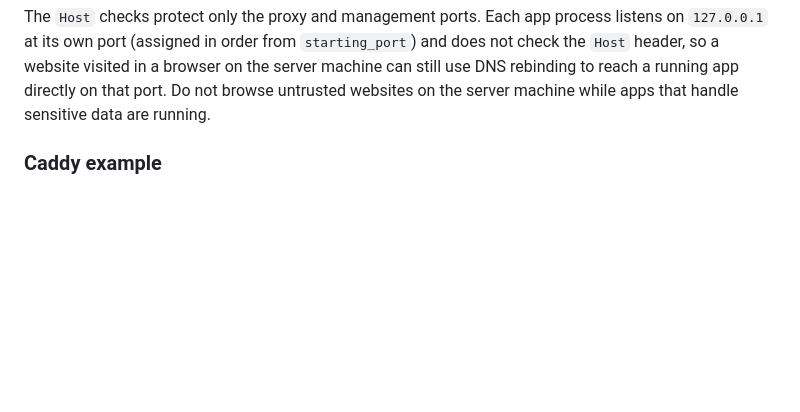
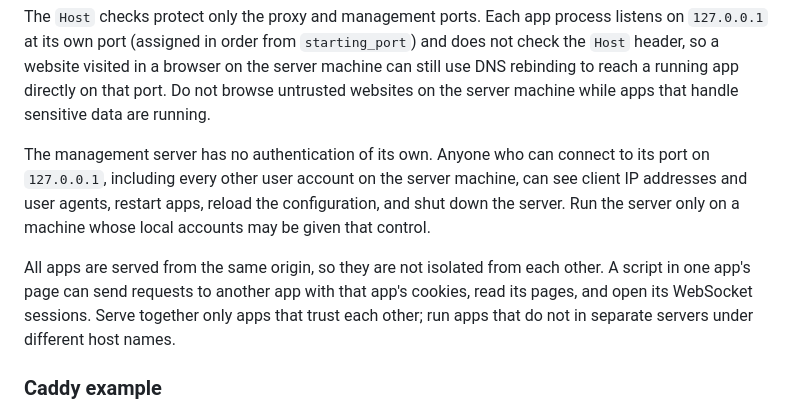
Before and after one commit to lab1702/tinyshinyserver, a Markdown page: README.md, the part around the change. Drawn GitHub-style; blank space fills up the shorter version.

Commit message:
Document the management API's local access and the apps' shared origin
The README described the loopback-bound management server as local
access without saying that every account on the machine can use it to
restart apps, reload, shut down, or read client details. It also did not
say that all apps share one browser origin, so path-scoped cookies do not
keep one app's scripts away from another app. Both limits are now stated
in "Network access and authentication".

Co-Authored-By: Claude Opus 5.5 <noreply@anthropic.com>

```diff
--- a/README.md
+++ b/README.md
@@ -172,6 +172,10 @@ The server is intended for development and internal use. It does not provide bui
 The proxy checks the `Host` header to block DNS rebinding only when `proxy_host` is a loopback address. With `"0.0.0.0"` or `"::"`, any website visited by someone who can reach the proxy port can point its own domain at this server and then read and control the apps through that person's browser. A firewall that admits a whole network therefore does not keep the apps private from the web. In that setup, allow direct connections to the proxy port only from the reverse proxy.
 
 The `Host` checks protect only the proxy and management ports. Each app process listens on `127.0.0.1` at its own port (assigned in order from `starting_port`) and does not check the `Host` header, so a website visited in a browser on the server machine can still use DNS rebinding to reach a running app directly on that port. Do not browse untrusted websites on the server machine while apps that handle sensitive data are running.
+
+The management server has no authentication of its own. Anyone who can connect to its port on `127.0.0.1`, including every other user account on the server machine, can see client IP addresses and user agents, restart apps, reload the configuration, and shut down the server. Run the server only on a machine whose local accounts may be given that control.
+
+All apps are served from the same origin, so they are not isolated from each other. A script in one app's page can send requests to another app with that app's cookies, read its pages, and open its WebSocket sessions. Serve together only apps that trust each other; run apps that do not in separate servers under different host names.
 
 ### Caddy example
 
```
